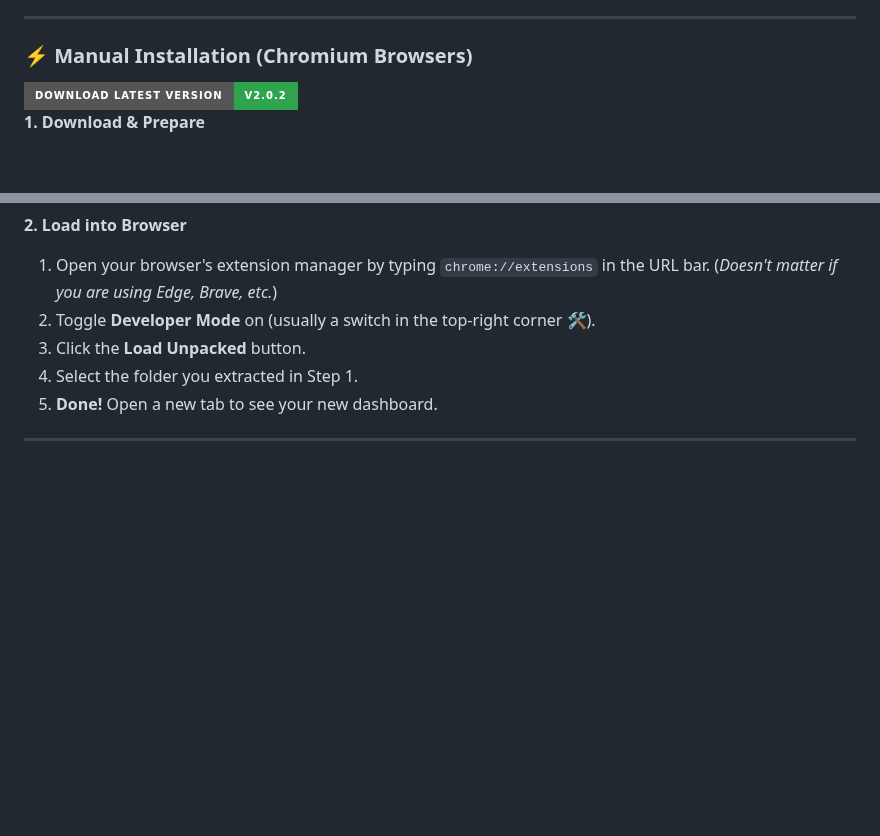
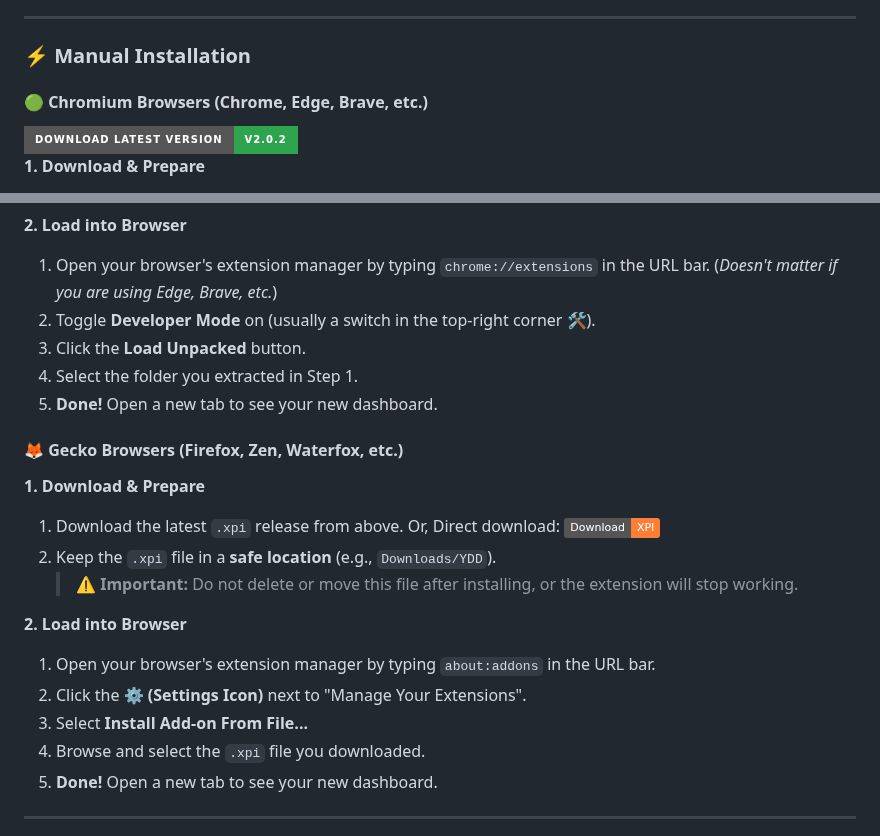
Before and after one commit to xtditom/YourDynamicDashboard, a Markdown page: README.md, 2 parts joined by grey strips. Drawn GitHub-style; badges without logos; blank space fills up the shorter version.

Commit message:
Added manual installation for Gecko browsers

```diff
--- a/README.md
+++ b/README.md
@@ -196,7 +196,9 @@ If your Theme, Location, or To-Do list resets every time you close the browser:
 
 ---
 
-### ⚡ Manual Installation (Chromium Browsers)
+### ⚡ Manual Installation
+
+#### 🟢 Chromium Browsers (Chrome, Edge, Brave, etc.)
 
 <a href="https://github.com/xtditom/YourDynamicDashboard/releases/latest">
     <img src="https://img.shields.io/badge/Download%20Latest%20Version-v2.0.2-2ea44f?style=for-the-badge&logo=github" alt="Download" height="40">
@@ -212,6 +214,20 @@ If your Theme, Location, or To-Do list resets every time you close the browser:
 2.  Toggle **Developer Mode** on (usually a switch in the top-right corner 🛠️).
 3.  Click the **Load Unpacked** button.
 4.  Select the folder you extracted in Step 1.
+5.  **Done!** Open a new tab to see your new dashboard.
+
+#### 🦊 Gecko Browsers (Firefox, Zen, Waterfox, etc.)
+
+**1. Download & Prepare**
+1.  Download the latest `.xpi` release from above. Or, Direct download: [![Download XPI](https://img.shields.io/badge/Download-XPI-orange.svg)](https://github.com/xtditom/YourDynamicDashboard/releases/download/v2.0.2/YourDynamicDashboard-V2-firefox.xpi)
+2.  Keep the `.xpi` file in a **safe location** (e.g., `Downloads/YDD`).
+    > ⚠️ **Important:** Do not delete or move this file after installing, or the extension will stop working.
+
+**2. Load into Browser**
+1.  Open your browser's extension manager by typing `about:addons` in the URL bar.
+2.  Click the ⚙️ **(Settings Icon)** next to "Manage Your Extensions".
+3.  Select **Install Add-on From File...**
+4.  Browse and select the `.xpi` file you downloaded.
 5.  **Done!** Open a new tab to see your new dashboard.
 
 ---
```
